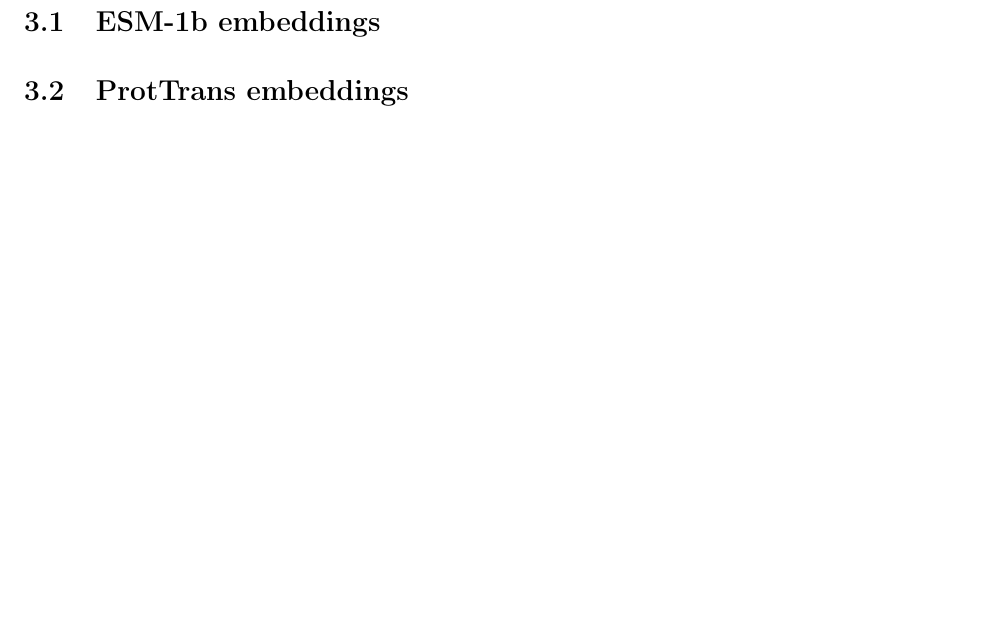
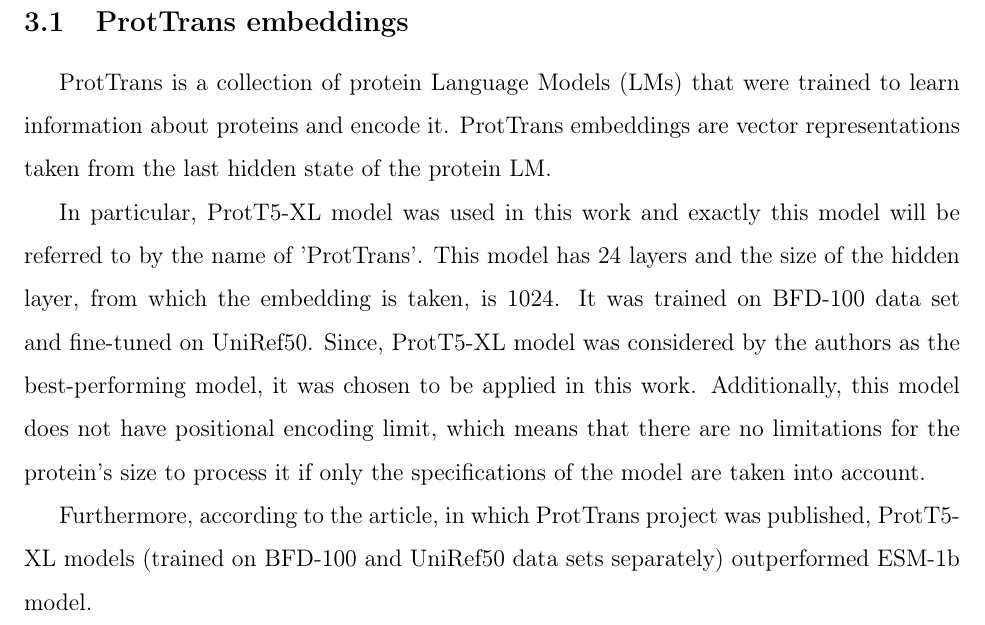
Before and after one commit to ievapudz/Course_Work_Project, a LaTeX document (project.tex): part of page 5 of 24, cut so that both start at the same text, the shorter picture padded with empty space. Compiled offline with pdfLaTeX.

Commit message:
Added theory about ProtTrans models (references to sources needed).

```diff
--- a/project.tex
+++ b/project.tex
@@ -161,9 +161,35 @@
 
 	\section{Theory}
 
-	\subsection{ESM-1b embeddings}
+	\subsection{ProtTrans embeddings}
 
-	\subsection{ProtTrans embeddings}
+	ProtTrans is a collection of protein Language Models
+	(LMs) that were trained to learn information about
+	proteins and encode it. ProtTrans embeddings are vector
+	representations taken from the last hidden state of
+	the protein LM.
+
+	In particular, ProtT5-XL model was used in this work and
+	exactly this model will be referred to by the name of
+	'ProtTrans'. This model has 24 layers
+	and the size of the hidden layer, from which the
+	embedding is taken, is 1024. It was trained on
+	BFD-100 data set
+	and fine-tuned on UniRef50. Since, ProtT5-XL model was
+	considered by the
+	authors as the best-performing model, it was chosen to be
+	applied in this work. Additionally, this model
+	does not have
+	positional encoding limit, which means that there are
+	no limitations for the protein's size to process it
+	if only the specifications of the model are taken into
+	account.
+
+	Furthermore, according to the article, in which ProtTrans
+	project was published, ProtT5-XL models (trained on BFD-100
+	and UniRef50 data sets separately) outperformed ESM-1b model.
+
+
 
 	\newpage
 
```
Also changed, not shown: project.pdf.
